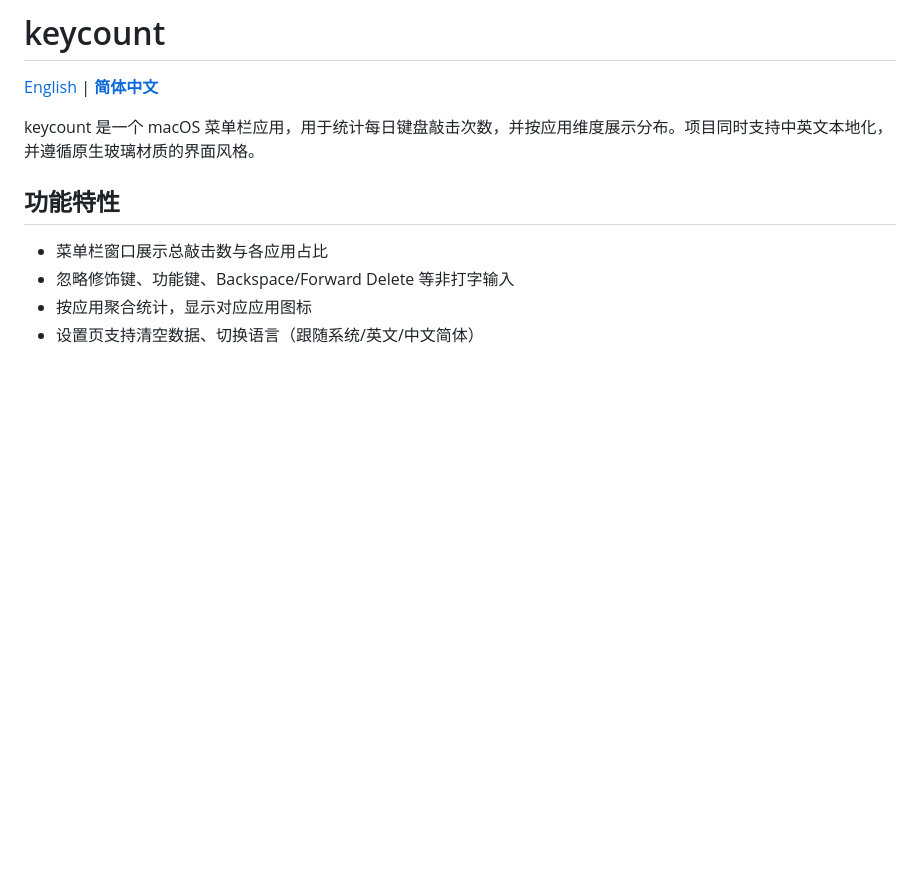
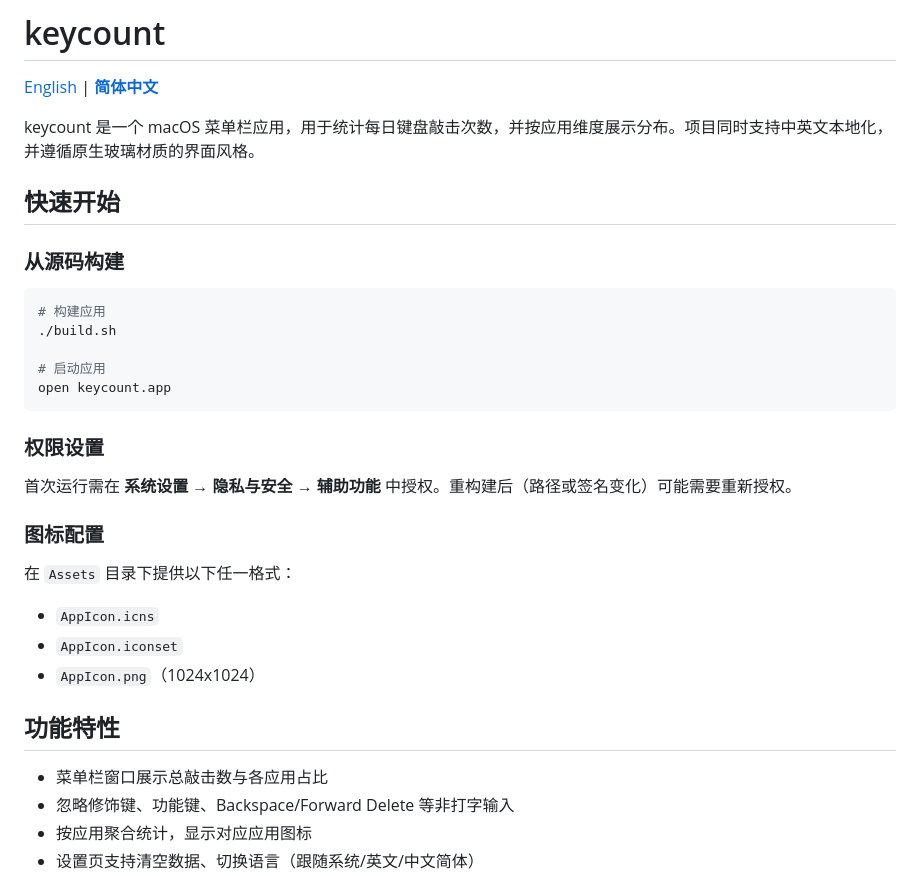
Before and after one commit to notURandomDev/keymit, a Markdown page: README.zh-CN.md, the part around one of its changes. Drawn GitHub-style; blank space fills up the shorter version.

````diff
--- a/README.zh-CN.md
+++ b/README.zh-CN.md
@@ -3,6 +3,30 @@
 [English](README.md) | **[简体中文](README.zh-CN.md)**
 
 keycount 是一个 macOS 菜单栏应用，用于统计每日键盘敲击次数，并按应用维度展示分布。项目同时支持中英文本地化，并遵循原生玻璃材质的界面风格。
+
+## 快速开始
+
+### 从源码构建
+
+```bash
+# 构建应用
+./build.sh
+
+# 启动应用
+open keycount.app
+```
+
+### 权限设置
+
+首次运行需在 **系统设置 → 隐私与安全 → 辅助功能** 中授权。重构建后（路径或签名变化）可能需要重新授权。
+
+### 图标配置
+
+在 `Assets` 目录下提供以下任一格式：
+
+- `AppIcon.icns`
+- `AppIcon.iconset`
+- `AppIcon.png`（1024x1024）
 
 ## 功能特性
 
````
Also changed, not shown: other parts of README.zh-CN.md (+9 -14 lines), README.md (+24 -13 lines).
